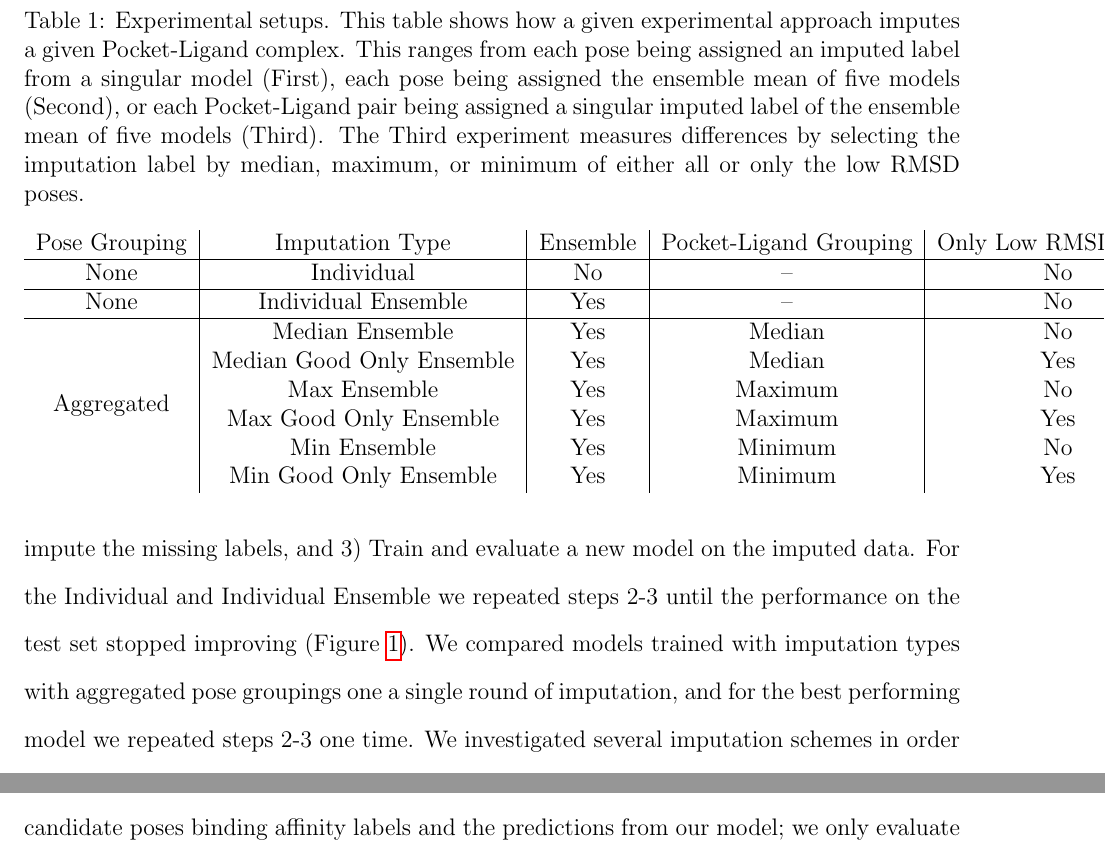
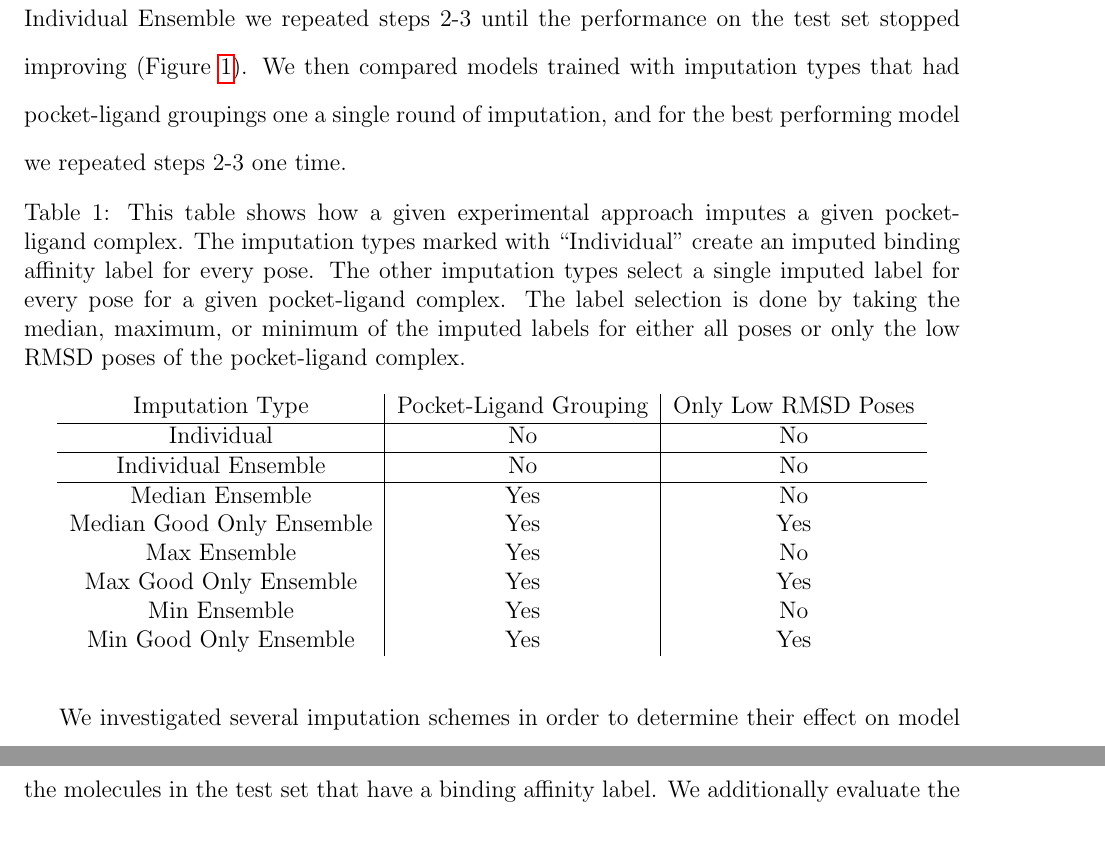
Before and after one commit to francoep/ImputationPaper, a LaTeX paper (main.tex): two parts of pages 7 and 8 of 22 before the commit and two parts of pages 7 and 9 of 22 after it, joined at a grey line, cut so that both start at the same text. Compiled offline with pdfLaTeX.

Commit message:
submission version of the paper

```diff
--- a/main.tex
+++ b/main.tex
@@ -33,8 +33,8 @@
   \@addtofilelist{#1}
   \IfFileExists{#1}{}{\typeout{No file #1.}}
 }
-\setlength\acs@tocentry@height{8.25cm}
-\setlength\acs@tocentry@width{4.45cm}
+\setlength\acs@tocentry@height{4.45cm}
+\setlength\acs@tocentry@width{8.25cm}
 \makeatother
 \newcommand*{\myexternaldocument}[1]{%
     \externaldocument{#1}%
@@ -247,29 +247,29 @@ That is, even with an imputed binding affinity label, the model is penalized for
 
 \subsection{Experimental Setup}
 For each of the following experiments we train five models, each utilizing a different random seed, on the 3-fold clustered cross-validation splits previously described.
+The general model training schema for each experiment is: 1) Train and evaluate an initial model ignoring any missing labels, 2) Use the trained model and an imputation scheme to impute the missing labels, and 3) Train and evaluate a new model on the imputed data. For the Individual and Individual Ensemble we repeated steps 2-3 until the performance on the test set stopped improving (Figure~\ref{fig:initialImp}).
+We then compared models trained with imputation types that had pocket-ligand groupings one a single round of imputation, and for the best performing model we repeated steps 2-3 one time.
 
 \begin{table}
     \centering
-    \begin{tabular}{c|c|c|c|c}
-         Pose Grouping & Imputation Type & Ensemble & Pocket-Ligand Grouping & Only Low RMSD Poses \\
+    \begin{tabular}{c|c|c}
+         Imputation Type & Pocket-Ligand Grouping & Only Low RMSD Poses \\
          \hline
-        None & Individual & No & -- & No \\
+         Individual & No & No \\
         \hline
-        None & Individual Ensemble & Yes & -- & No \\
+         Individual Ensemble & No & No \\
          \hline
-         \multirow{6}{*}{Aggregated} & Median Ensemble &  Yes & Median & No \\
-          & Median Good Only Ensemble & Yes & Median & Yes \\
-          & Max Ensemble & Yes & Maximum & No \\
-          & Max Good Only Ensemble & Yes & Maximum & Yes \\
-          & Min Ensemble & Yes & Minimum & No \\
-          & Min Good Only Ensemble & Yes & Minimum & Yes \\
+         Median Ensemble & Yes & No \\
+         Median Good Only Ensemble & Yes & Yes \\
+         Max Ensemble & Yes & No \\
+         Max Good Only Ensemble & Yes & Yes \\
+         Min Ensemble & Yes & No \\
+         Min Good Only Ensemble & Yes & Yes \\
     \end{tabular}
-    \caption{Experimental setups. This table shows how a given experimental approach imputes a given Pocket-Ligand complex. This ranges from each pose being assigned an imputed label from a singular model (First), each pose being assigned the ensemble mean of five models (Second), or each Pocket-Ligand pair being assigned a singular imputed label of the ensemble mean of five models (Third). The Third experiment measures differences by selecting the imputation label by median, maximum, or minimum of either all or only the low RMSD poses.}
+    \caption{This table shows how a given experimental approach imputes a given pocket-ligand complex. The imputation types marked with ``Individual'' create an imputed binding affinity label for every pose. The other imputation types select a single imputed label for every pose for a given pocket-ligand complex. The label selection is done by taking the median, maximum, or minimum of the imputed labels for either all poses or only the low RMSD poses of the pocket-ligand complex.}
     \label{tab:expApproach}
 \end{table}
 
-The general model training schema for each experiment is: 1) Train and evaluate an initial model ignoring any missing labels, 2) Use the trained model and an imputation scheme to impute the missing labels, and 3) Train and evaluate a new model on the imputed data. For the Individual and Individual Ensemble we repeated steps 2-3 until the performance on the test set stopped improving (Figure~\ref{fig:initialImp}).
-We compared models trained with imputation types with aggregated pose groupings one a single round of imputation, and for the best performing model we repeated steps 2-3 one time.
 We investigated several imputation schemes in order to determine their effect on model binding affinity prediction performance.
 First, we utilized the simplest imputation type: treating each binding pose as a different example and simply utilizing the predictions of a trained model independently (Individual row in Table~\ref{tab:expApproach}).
 That is, there was no ensemble between the different seeds on the imputation for the missing data.
@@ -280,4 +280,3 @@ This allows for the same training set to be utilized for each seed during traini
 Notably, only the imputed binding affinities have a pose-specific label for the binding affinity, unlike the rest of the training data.
 It is unclear whether this is desirable or not, so we also investigated a third imputation type.
 
-In the third imputation type, we stored the predicted label of every pose for each pocket-ligand complex (rows with the aggregated pose grouping in Table~\ref{tab:expApproach}).
```
Also changed, not shown: main.tex (46 more changed lines).
